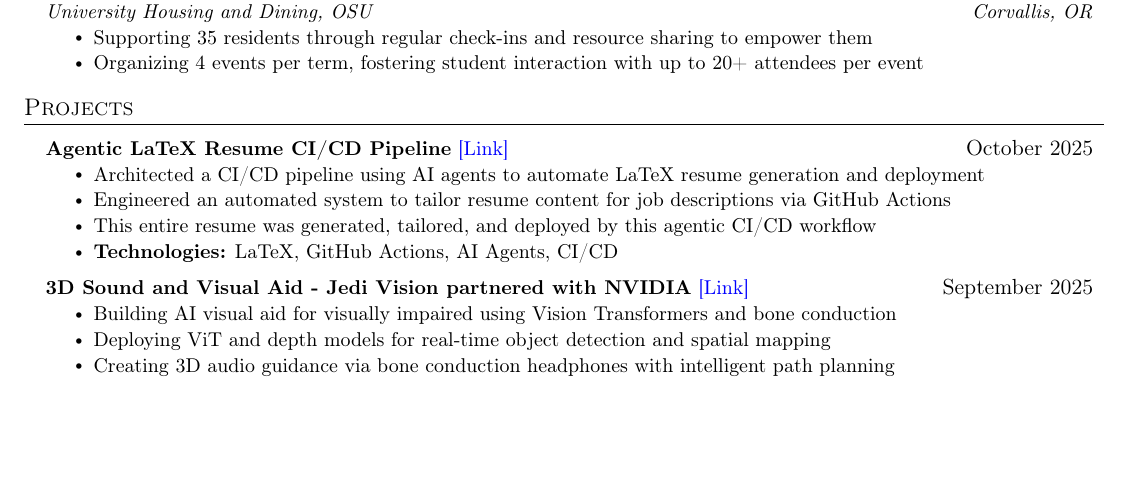
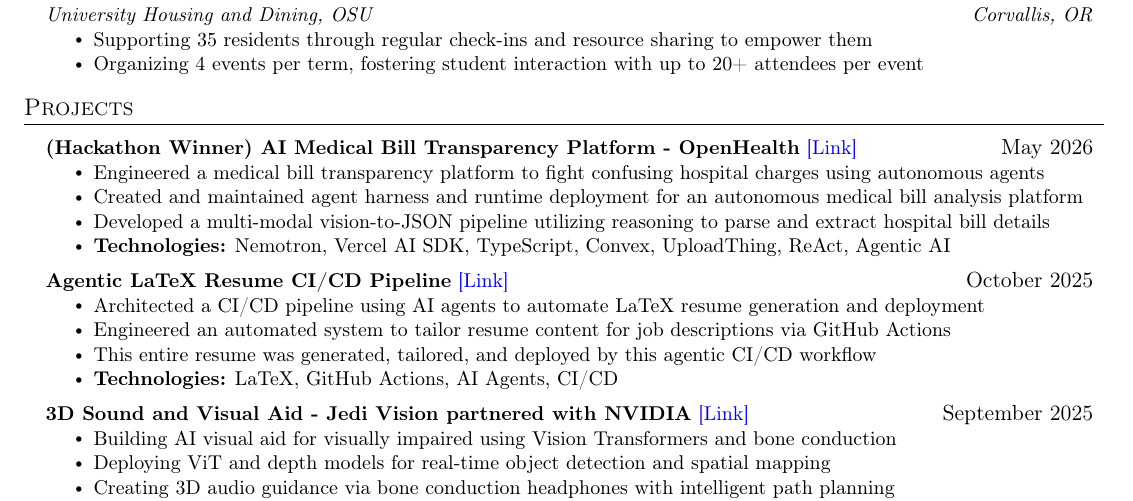
Before and after one commit to aj-arts/ajinkya-resume, a LaTeX CV (ajinkya-gokule-master-resume.tex): part of the page, cut so that both start at the same text, the shorter picture padded with empty space. Compiled offline with pdfLaTeX.

Commit message:
feat: add OpenHealth medical bill transparency platform project to resume

```diff
--- a/ajinkya-gokule-master-resume.tex
+++ b/ajinkya-gokule-master-resume.tex
@@ -247,6 +247,15 @@
 \resumeSubHeadingListStart
 
 \resumeProjectHeading
+{\textbf{(Hackathon Winner) AI Medical Bill Transparency Platform - OpenHealth} \href{https://judge.beaverhacks.org/cmlfqho300000kv04wi9199a5/projects/cmoq6w17b014pjv042krgzaxf}{[Link]}}{May 2026}
+\resumeItemListStart
+\resumeItem{Engineered a medical bill transparency platform to fight confusing hospital charges using autonomous agents}
+\resumeItem{Created and maintained agent harness and runtime deployment for an autonomous medical bill analysis platform}
+\resumeItem{Developed a multi-modal vision-to-JSON pipeline utilizing reasoning to parse and extract hospital bill details}
+\resumeItem{\textbf{Technologies:} Nemotron, Vercel AI SDK, TypeScript, Convex, UploadThing, ReAct, Agentic AI}
+\resumeItemListEnd
+
+\resumeProjectHeading
 {\textbf{Agentic LaTeX Resume CI/CD Pipeline} \href{https://github.com/aj-arts/ajinkya-resume}{[Link]}}{October 2025}
 \resumeItemListStart
 \resumeItem{Architected a CI/CD pipeline using AI agents to automate LaTeX resume generation and deployment}
```
